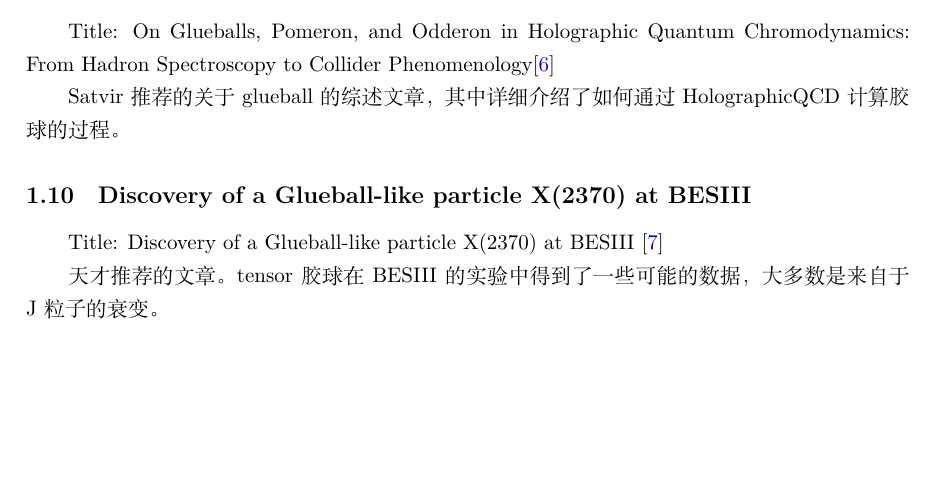
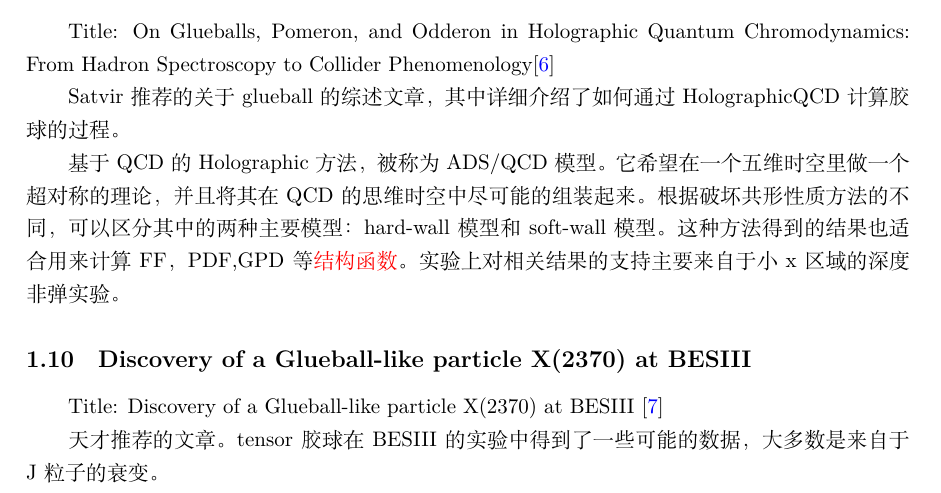
Before and after one commit to Linzy2002/PaperReading, a LaTeX document (main.tex): part of page 4 of 8, cut so that both start at the same text, the shorter picture padded with empty space. Compiled offline with XeLaTeX.

Commit message:
glueball holografic 文章阅读

```diff
--- a/main.tex
+++ b/main.tex
@@ -157,6 +157,8 @@ Satvir推荐的glueball的文章，它们采用了Light-Front holographic的方
 Title: On Glueballs, Pomeron, and Odderon in Holographic Quantum Chromodynamics: From Hadron Spectroscopy to Collider Phenomenology\cite{Hechenberger:2024imd}
 
 Satvir推荐的关于glueball的综述文章，其中详细介绍了如何通过HolographicQCD计算胶球的过程。
+
+基于QCD的Holographic方法，被称为ADS/QCD模型。它希望在一个五维时空里做一个超对称的理论，并且将其在QCD的思维时空中尽可能的组装起来。根据破坏共形性质方法的不同，可以区分其中的两种主要模型： hard-wall模型和 soft-wall 模型。这种方法得到的结果也适合用来计算FF，PDF,GPD等\textcolor{red}{结构函数}。实验上对相关结果的支持主要来自于小x区域的深度非弹实验。
 
 
 
```
Also changed, not shown: main.pdf.
